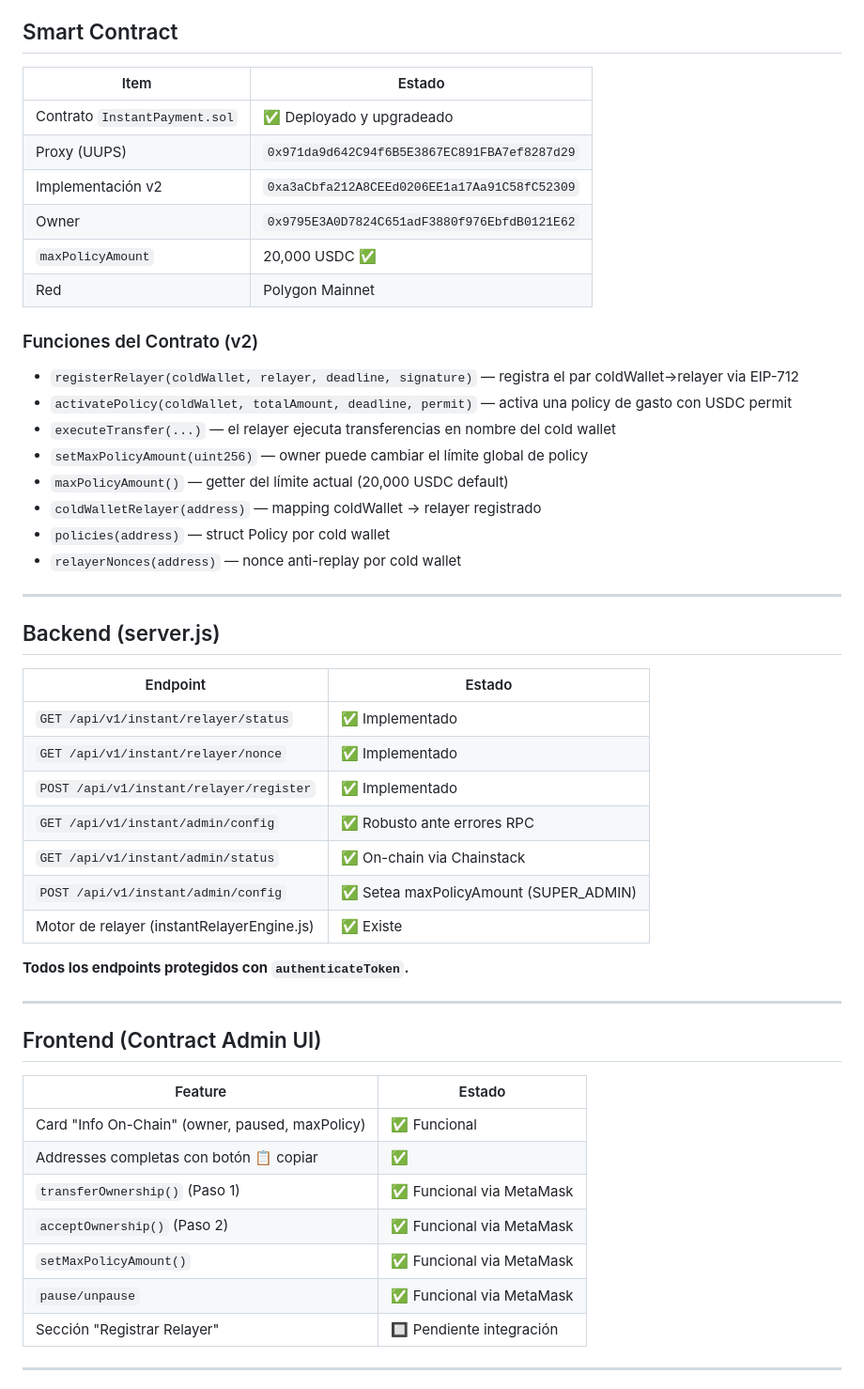
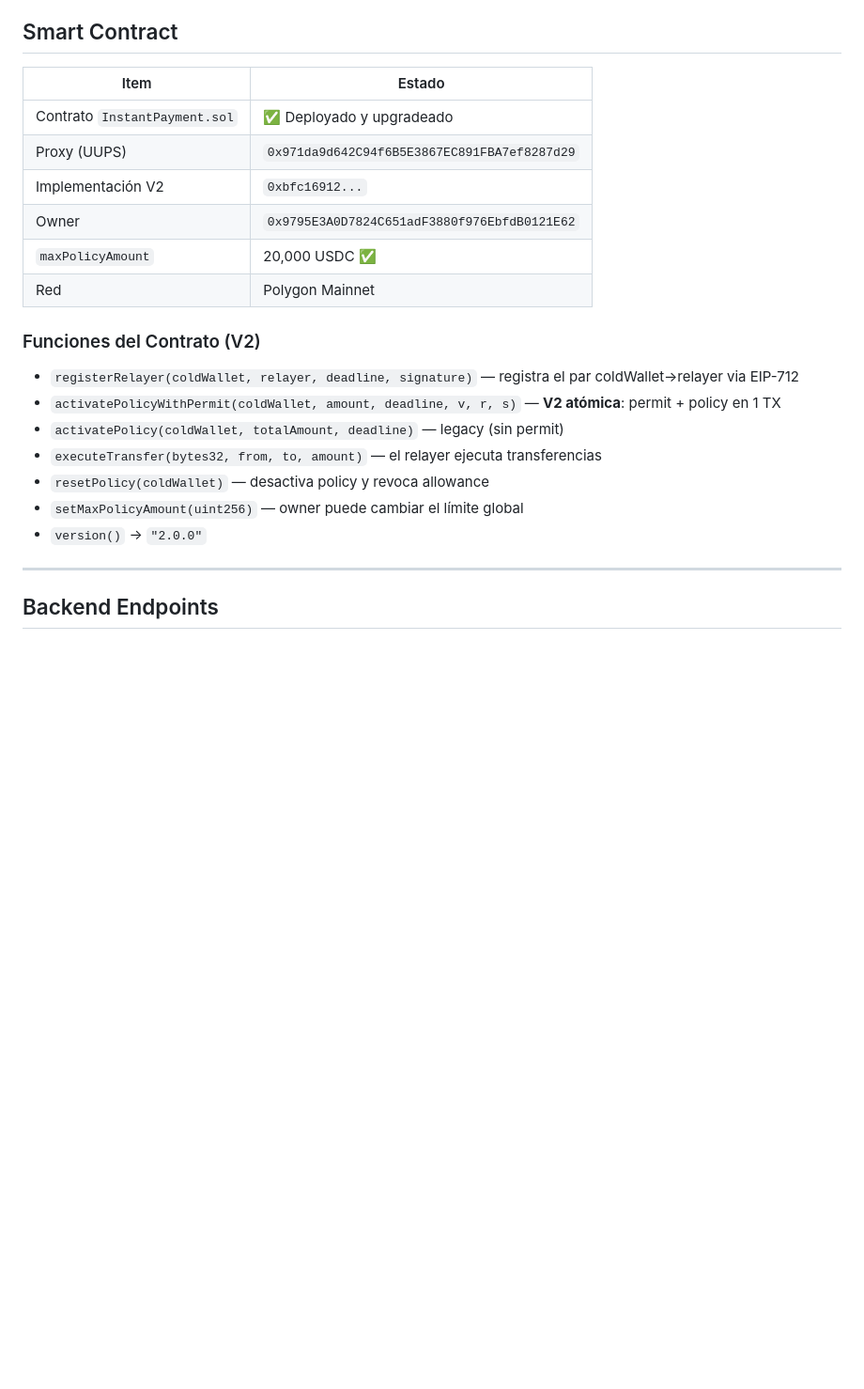
Before and after one commit to HoracioLampe/spectral-celestial, a Markdown page: INSTANT_PAYMENT_PROGRESS.md, the part around one of its changes. Shown at 94% size. Drawn GitHub-style; blank space fills up the shorter version.

Commit message:
docs: progress update  V2 atomico confirmado, pendientes mañana (webhooks + API by-funder + grid update)

```diff
--- a/INSTANT_PAYMENT_PROGRESS.md
+++ b/INSTANT_PAYMENT_PROGRESS.md
@@ -4,54 +61,24 @@
 
 ## Smart Contract
-
 | Item | Estado |
 |---|---|
 | Contrato `InstantPayment.sol` | ✅ Deployado y upgradeado |
 | Proxy (UUPS) | `0x971da9d642C94f6B5E3867EC891FBA7ef8287d29` |
-| Implementación v2 | `0xa3aCbfa212A8CEEd0206EE1a17Aa91C58fC52309` |
+| Implementación V2 | `0xbfc16912...` |
 | Owner | `0x9795E3A0D7824C651adF3880f976EbfdB0121E62` |
 | `maxPolicyAmount` | 20,000 USDC ✅ |
 | Red | Polygon Mainnet |
 
-### Funciones del Contrato (v2)
+### Funciones del Contrato (V2)
 - `registerRelayer(coldWallet, relayer, deadline, signature)` — registra el par coldWallet→relayer via EIP-712
-- `activatePolicy(coldWallet, totalAmount, deadline, permit)` — activa una policy de gasto con USDC permit
-- `executeTransfer(...)` — el relayer ejecuta transferencias en nombre del cold wallet
-- `setMaxPolicyAmount(uint256)` — owner puede cambiar el límite global de policy
-- `maxPolicyAmount()` — getter del límite actual (20,000 USDC default)
-- `coldWalletRelayer(address)` — mapping coldWallet → relayer registrado
-- `policies(address)` — struct Policy por cold wallet
-- `relayerNonces(address)` — nonce anti-replay por cold wallet
+- `activatePolicyWithPermit(coldWallet, amount, deadline, v, r, s)` — **V2 atómica**: permit + policy en 1 TX
+- `activatePolicy(coldWallet, totalAmount, deadline)` — legacy (sin permit)
+- `executeTransfer(bytes32, from, to, amount)` — el relayer ejecuta transferencias
+- `resetPolicy(coldWallet)` — desactiva policy y revoca allowance
+- `setMaxPolicyAmount(uint256)` — owner puede cambiar el límite global
+- `version()` → `"2.0.0"`
 
 ---
 
-## Backend (server.js)
+## Backend Endpoints
 
-| Endpoint | Estado |
-|---|---|
-| `GET /api/v1/instant/relayer/status` | ✅ Implementado |
-| `GET /api/v1/instant/relayer/nonce` | ✅ Implementado |
-| `POST /api/v1/instant/relayer/register` | ✅ Implementado |
-| `GET /api/v1/instant/admin/config` | ✅ Robusto ante errores RPC |
-| `GET /api/v1/instant/admin/status` | ✅ On-chain via Chainstack |
-| `POST /api/v1/instant/admin/config` | ✅ Setea maxPolicyAmount (SUPER_ADMIN) |
-| Motor de relayer (instantRelayerEngine.js) | ✅ Existe |
-
-**Todos los endpoints protegidos con `authenticateToken`.**
-
----
-
-## Frontend (Contract Admin UI)
-
-| Feature | Estado |
-|---|---|
-| Card "Info On-Chain" (owner, paused, maxPolicy) | ✅ Funcional |
-| Addresses completas con botón 📋 copiar | ✅ |
-| `transferOwnership()` (Paso 1) | ✅ Funcional via MetaMask |
-| `acceptOwnership()` (Paso 2) | ✅ Funcional via MetaMask |
-| `setMaxPolicyAmount()` | ✅ Funcional via MetaMask |
-| `pause/unpause` | ✅ Funcional via MetaMask |
-| Sección "Registrar Relayer" | 🔲 Pendiente integración |
-
----
-
```
Also changed, not shown: other parts of INSTANT_PAYMENT_PROGRESS.md (+73 -19 lines).
